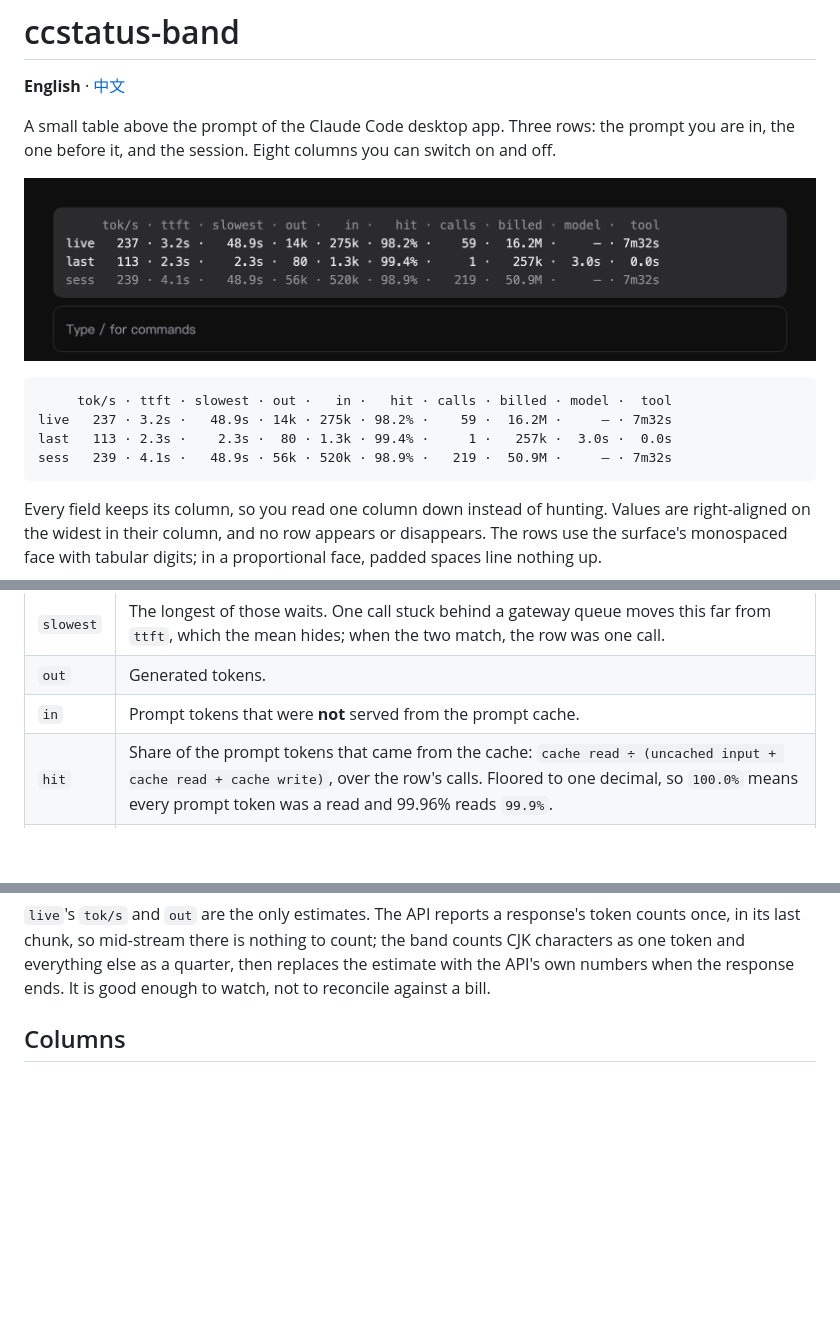
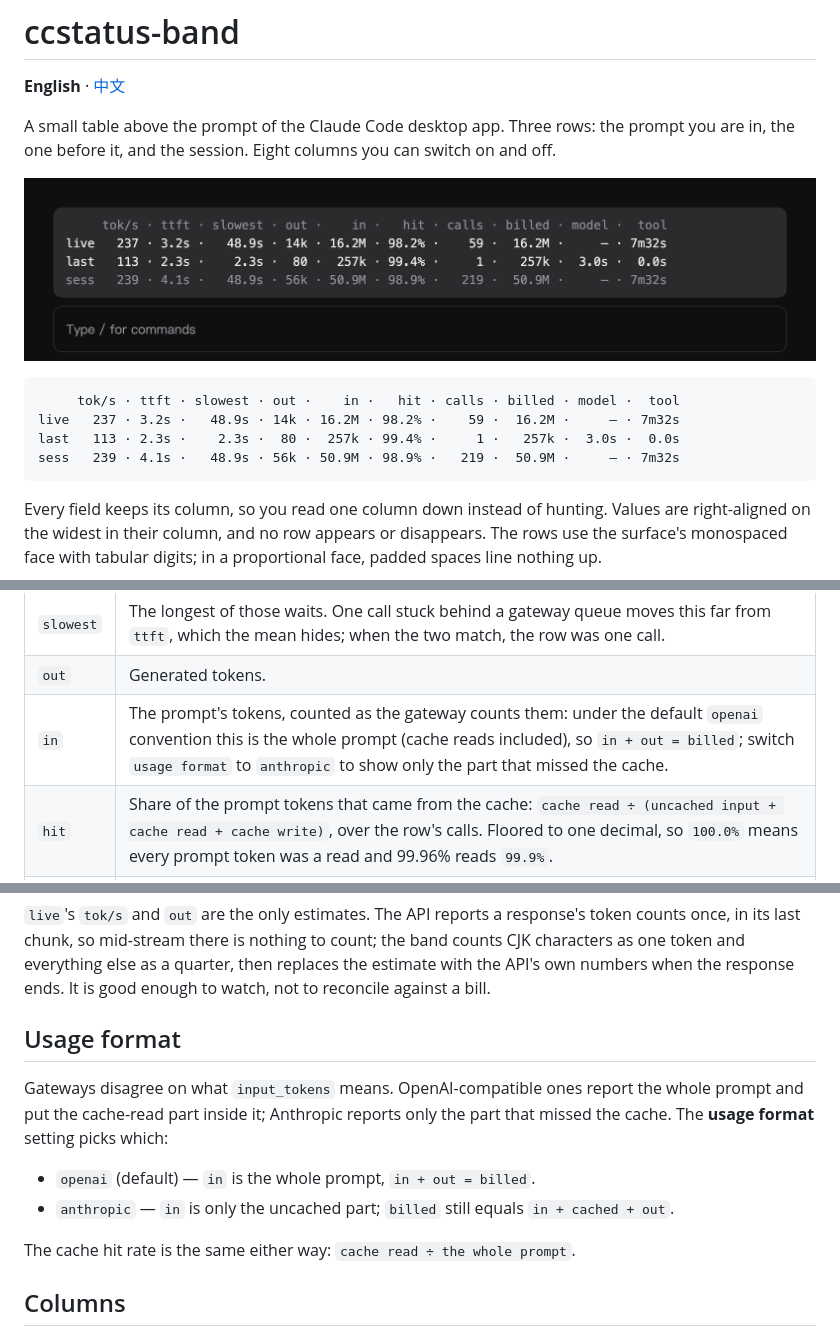
Before and after one commit to gzhang33/ccstatus-band, a Markdown page: README.md, 3 parts joined by grey strips. Rendered like a GitHub page; pictures changed too: assets/band.png; blank space fills up the shorter version.

Commit message:
feat: usage format switch, openai convention by default so in + out reconciles with billed

````diff
--- a/README.md
+++ b/README.md
@@ -7,10 +7,10 @@ A small table above the prompt of the Claude Code desktop app. Three rows: the p
 ![The band above the prompt](assets/band.png)
 
 ```
-     tok/s · ttft · slowest · out ·   in ·   hit · calls · billed · model ·  tool
-live   237 · 3.2s ·   48.9s · 14k · 275k · 98.2% ·    59 ·  16.2M ·     — · 7m32s
-last   113 · 2.3s ·    2.3s ·  80 · 1.3k · 99.4% ·     1 ·   257k ·  3.0s ·  0.0s
-sess   239 · 4.1s ·   48.9s · 56k · 520k · 98.9% ·   219 ·  50.9M ·     — · 7m32s
+     tok/s · ttft · slowest · out ·    in ·   hit · calls · billed · model ·  tool
+live   237 · 3.2s ·   48.9s · 14k · 16.2M · 98.2% ·    59 ·  16.2M ·     — · 7m32s
+last   113 · 2.3s ·    2.3s ·  80 ·  257k · 99.4% ·     1 ·   257k ·  3.0s ·  0.0s
+sess   239 · 4.1s ·   48.9s · 56k · 50.9M · 98.9% ·   219 ·  50.9M ·     — · 7m32s
 ```
 
 Every field keeps its column, so you read one column down instead of hunting. Values are right-aligned on the widest in their column, and no row appears or disappears. The rows use the surface's monospaced face with tabular digits; in a proportional face, padded spaces line nothing up.
@@ -29,7 +29,7 @@ Every field keeps its column, so you read one column down instead of hunting. Va
 | `ttft` | **Mean** wait per model call before its first generated chunk: prefill plus whatever the gateway spent queueing it. Divided by the calls that were actually timed, not by every call. |
 | `slowest` | The longest of those waits. One call stuck behind a gateway queue moves this far from `ttft`, which the mean hides; when the two match, the row was one call. |
 | `out` | Generated tokens. |
-| `in` | Prompt tokens that were **not** served from the prompt cache. |
+| `in` | The prompt's tokens, counted as the gateway counts them: under the default `openai` convention this is the whole prompt (cache reads included), so `in + out = billed`; switch `usage format` to `anthropic` to show only the part that missed the cache. |
 | `hit` | Share of the prompt tokens that came from the cache: `cache read ÷ (uncached input + cache read + cache write)`, over the row's calls. Floored to one decimal, so `100.0%` means every prompt token was a read and 99.96% reads `99.9%`. |
 | `turn` | Which prompt of the session this was, counting from 1. Off by default. |
 | `calls` | Model calls the prompt made that returned usage: one prompt is usually several calls (answer → tool → answer), and a call that never got its usage (an interrupt) counts as none. |
@@ -42,6 +42,15 @@ Every field keeps its column, so you read one column down instead of hunting. Va
 A running prompt's own counts (`in`, `hit`, `billed`) stay `—` until its first call stops: the API reports them at a call's stop and nowhere earlier. The other columns move as the reply streams, and the end of the prompt settles the row on the API's numbers.
 
 `live`'s `tok/s` and `out` are the only estimates. The API reports a response's token counts once, in its last chunk, so mid-stream there is nothing to count; the band counts CJK characters as one token and everything else as a quarter, then replaces the estimate with the API's own numbers when the response ends. It is good enough to watch, not to reconcile against a bill.
+
+## Usage format
+
+Gateways disagree on what `input_tokens` means. OpenAI-compatible ones report the whole prompt and put the cache-read part inside it; Anthropic reports only the part that missed the cache. The **usage format** setting picks which:
+
+- `openai` (default) — `in` is the whole prompt, `in + out = billed`.
+- `anthropic` — `in` is only the uncached part; `billed` still equals `in + cached + out`.
+
+The cache hit rate is the same either way: `cache read ÷ the whole prompt`.
 
 ## Columns
 
````
Also changed, not shown: README.zh-CN.md (+14 -5 lines), 3 other files.
